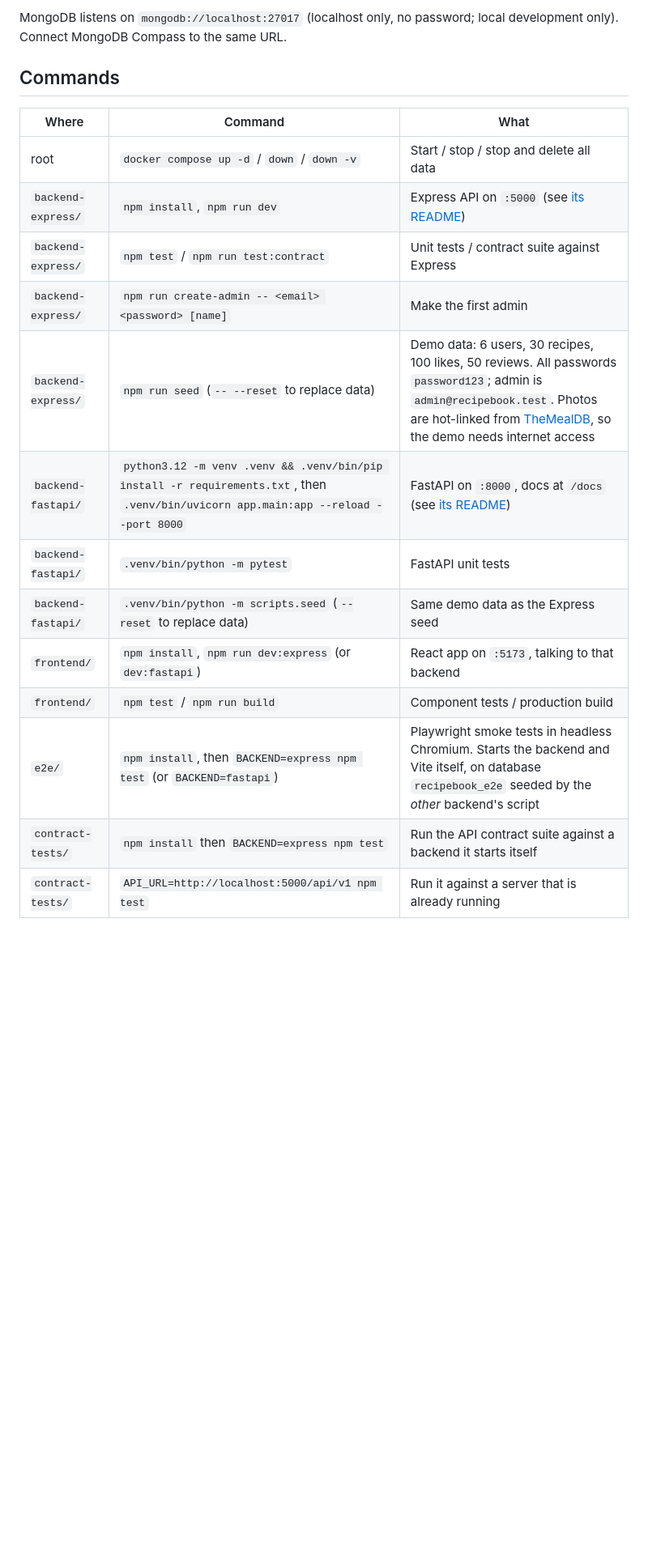
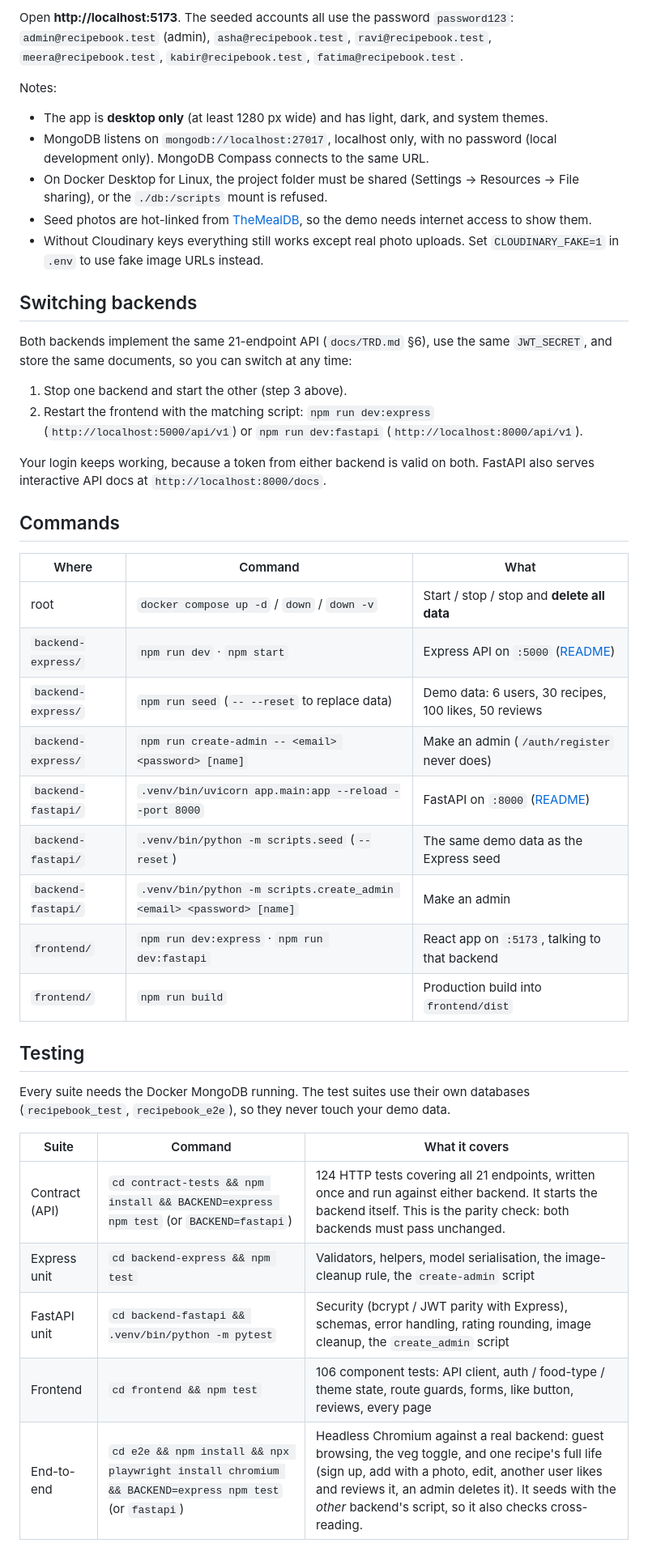
Before and after one commit to nitinbs24/CookBook, a Markdown page: README.md, the part around one of its changes. Shown at 81% size. Rendered like a GitHub page; blank space fills up the shorter version.

````diff
--- a/README.md
+++ b/README.md
@@ -18,21 +35,46 @@ cp .env.example .env                                                # repo root;
 ```
 
-MongoDB listens on `mongodb://localhost:27017` (localhost only, no password; local development only). Connect MongoDB Compass to the same URL.
+Open **http://localhost:5173**. The seeded accounts all use the password `password123`: `admin@recipebook.test` (admin), `asha@recipebook.test`, `ravi@recipebook.test`, `meera@recipebook.test`, `kabir@recipebook.test`, `fatima@recipebook.test`.
+
+Notes:
+- The app is **desktop only** (at least 1280 px wide) and has light, dark, and system themes.
+- MongoDB listens on `mongodb://localhost:27017`, localhost only, with no password (local development only). MongoDB Compass connects to the same URL.
+- On Docker Desktop for Linux, the project folder must be shared (Settings → Resources → File sharing), or the `./db:/scripts` mount is refused.
+- Seed photos are hot-linked from [TheMealDB](https://www.themealdb.com), so the demo needs internet access to show them.
+- Without Cloudinary keys everything still works except real photo uploads. Set `CLOUDINARY_FAKE=1` in `.env` to use fake image URLs instead.
+
+## Switching backends
+
+Both backends implement the same 21-endpoint API (`docs/TRD.md` §6), use the same `JWT_SECRET`, and store the same documents, so you can switch at any time:
+
+1. Stop one backend and start the other (step 3 above).
+2. Restart the frontend with the matching script: `npm run dev:express` (`http://localhost:5000/api/v1`) or `npm run dev:fastapi` (`http://localhost:8000/api/v1`).
+
+Your login keeps working, because a token from either backend is valid on both. FastAPI also serves interactive API docs at `http://localhost:8000/docs`.
 
 ## Commands
 
 | Where | Command | What |
 |---|---|---|
-| root | `docker compose up -d` / `down` / `down -v` | Start / stop / stop and delete all data |
-| `backend-express/` | `npm install`, `npm run dev` | Express API on `:5000` (see [its README](backend-express/README.md)) |
-| `backend-express/` | `npm test` / `npm run test:contract` | Unit tests / contract suite against Express |
-| `backend-express/` | `npm run create-admin -- <email> <password> [name]` | Make the first admin |
-| `backend-express/` | `npm run seed` (`-- --reset` to replace data) | Demo data: 6 users, 30 recipes, 100 likes, 50 reviews. All passwords `password123`; admin is `admin@recipebook.test`. Photos are hot-linked from [TheMealDB](https://www.themealdb.com), so the demo needs internet access |
-| `backend-fastapi/` | `python3.12 -m venv .venv && .venv/bin/pip install -r requirements.txt`, then `.venv/bin/uvicorn app.main:app --reload --port 8000` | FastAPI on `:8000`, docs at `/docs` (see [its README](backend-fastapi/README.md)) |
-| `backend-fastapi/` | `.venv/bin/python -m pytest` | FastAPI unit tests |
-| `backend-fastapi/` | `.venv/bin/python -m scripts.seed` (`--reset` to replace data) | Same demo data as the Express seed |
-| `frontend/` | `npm install`, `npm run dev:express` (or `dev:fastapi`) | React app on `:5173`, talking to that backend |
-| `frontend/` | `npm test` / `npm run build` | Component tests / production build |
-| `e2e/` | `npm install`, then `BACKEND=express npm test` (or `BACKEND=fastapi`) | Playwright smoke tests in headless Chromium. Starts the backend and Vite itself, on database `recipebook_e2e` seeded by the *other* backend's script |
-| `contract-tests/` | `npm install` then `BACKEND=express npm test` | Run the API contract suite against a backend it starts itself |
-| `contract-tests/` | `API_URL=http://localhost:5000/api/v1 npm test` | Run it against a server that is already running |
+| root | `docker compose up -d` / `down` / `down -v` | Start / stop / stop and **delete all data** |
+| `backend-express/` | `npm run dev` · `npm start` | Express API on `:5000` ([README](backend-express/README.md)) |
+| `backend-express/` | `npm run seed` (`-- --reset` to replace data) | Demo data: 6 users, 30 recipes, 100 likes, 50 reviews |
+| `backend-express/` | `npm run create-admin -- <email> <password> [name]` | Make an admin (`/auth/register` never does) |
+| `backend-fastapi/` | `.venv/bin/uvicorn app.main:app --reload --port 8000` | FastAPI on `:8000` ([README](backend-fastapi/README.md)) |
+| `backend-fastapi/` | `.venv/bin/python -m scripts.seed` (`--reset`) | The same demo data as the Express seed |
+| `backend-fastapi/` | `.venv/bin/python -m scripts.create_admin <email> <password> [name]` | Make an admin |
+| `frontend/` | `npm run dev:express` · `npm run dev:fastapi` | React app on `:5173`, talking to that backend |
+| `frontend/` | `npm run build` | Production build into `frontend/dist` |
+
+## Testing
+
+Every suite needs the Docker MongoDB running. The test suites use their own databases (`recipebook_test`, `recipebook_e2e`), so they never touch your demo data.
+
+| Suite | Command | What it covers |
+|---|---|---|
+| Contract (API) | `cd contract-tests && npm install && BACKEND=express npm test` (or `BACKEND=fastapi`) | 124 HTTP tests covering all 21 endpoints, written once and run against either backend. It starts the backend itself. This is the parity check: both backends must pass unchanged. |
+| Express unit | `cd backend-express && npm test` | Validators, helpers, model serialisation, the image-cleanup rule, the `create-admin` script |
+| FastAPI unit | `cd backend-fastapi && .venv/bin/python -m pytest` | Security (bcrypt / JWT parity with Express), schemas, error handling, rating rounding, image cleanup, the `create_admin` script |
+| Frontend | `cd frontend && npm test` | 106 component tests: API client, auth / food-type / theme state, route guards, forms, like button, reviews, every page |
+| End-to-end | `cd e2e && npm install && npx playwright install chromium && BACKEND=express npm test` (or `fastapi`) | Headless Chromium against a real backend: guest browsing, the veg toggle, and one recipe's full life (sign up, add with a photo, edit, another user likes and reviews it, an admin deletes it). It seeds with the *other* backend's script, so it also checks cross-reading. |
+
````
Also changed, not shown: other parts of README.md (+70 -16 lines), docs/screenshots/admin.jpg (added), docs/screenshots/category-dark.jpg (added), docs/screenshots/home-light.jpg (added), docs/screenshots/landing.jpg (added), docs/screenshots/recipe-form.jpg (added), docs/screenshots/recipe.jpg (added), 4 other files.
